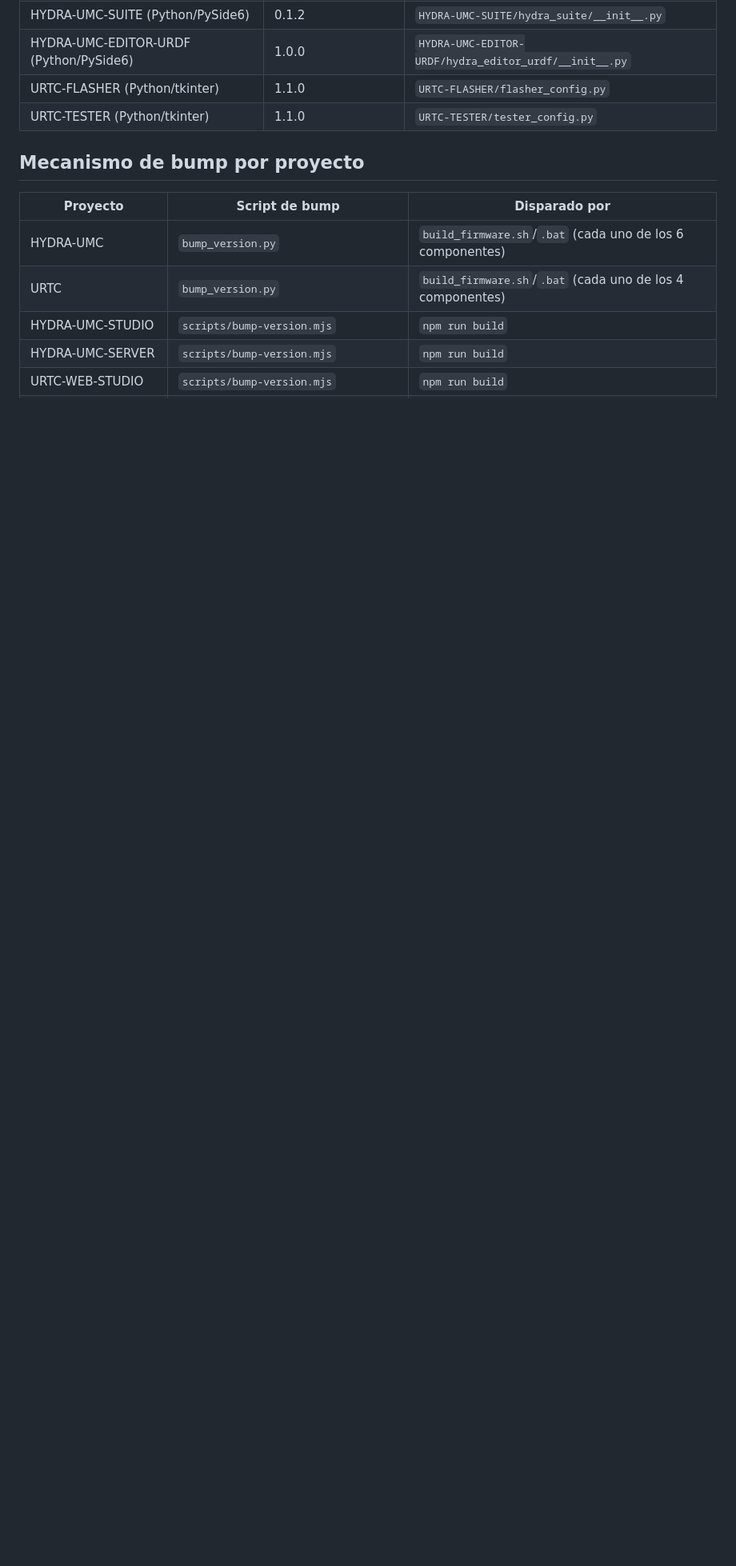
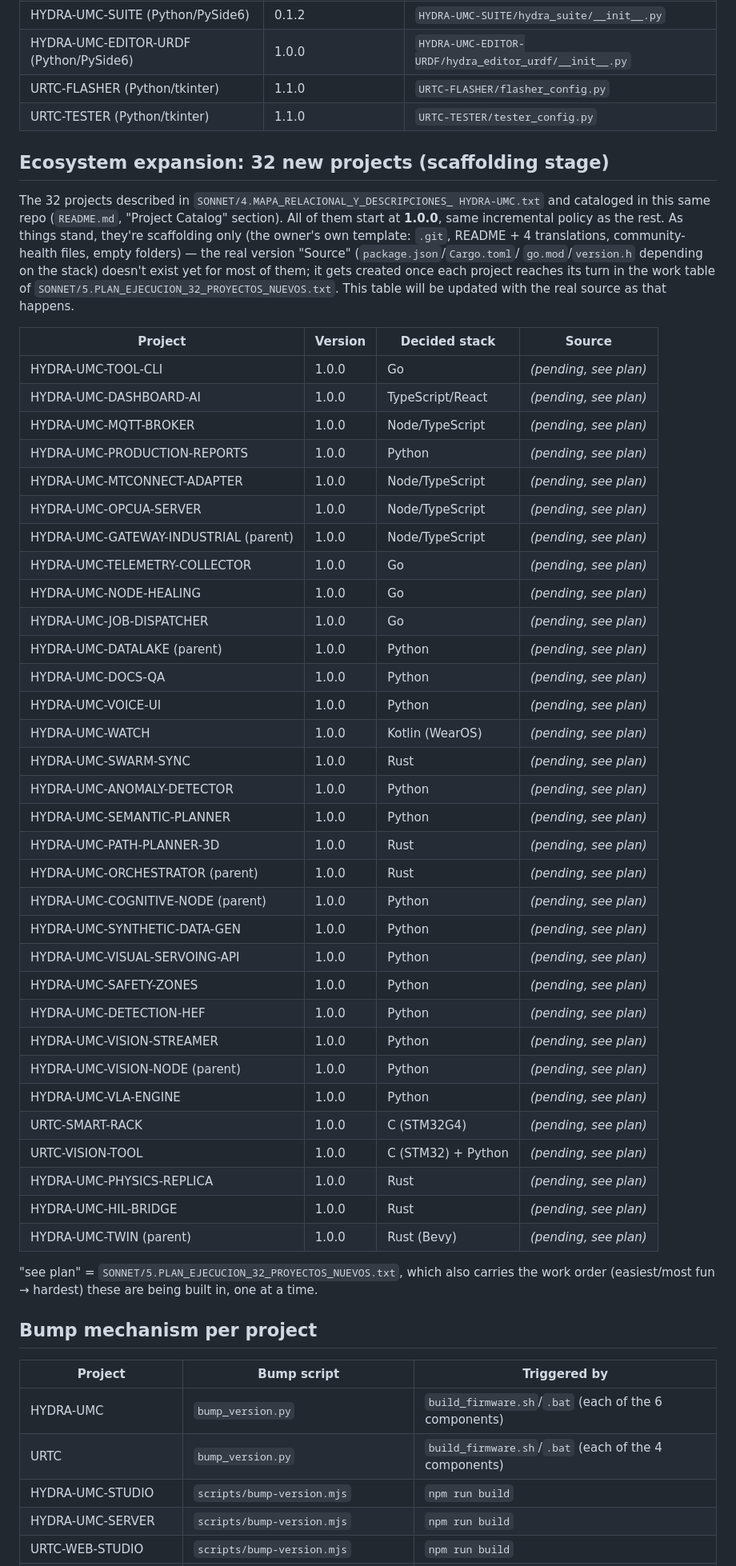
Before and after one commit to JuanenRac/JuanenRac, a Markdown page: VERSION.md, the part around one of its changes. Shown at 80% size. Drawn GitHub-style; blank space fills up the shorter version.

```diff
--- a/VERSION.md
+++ b/VERSION.md
@@ -54,12 +55,64 @@ propia copia sincronizada de `FIRMWARE_VERSION_*` de la app correspondiente
 | URTC-FLASHER (Python/tkinter) | 1.1.0 | `URTC-FLASHER/flasher_config.py` |
 | URTC-TESTER (Python/tkinter) | 1.1.0 | `URTC-TESTER/tester_config.py` |
 
-## Mecanismo de bump por proyecto
+## Ecosystem expansion: 32 new projects (scaffolding stage)
 
-| Proyecto | Script de bump | Disparado por |
+The 32 projects described in `SONNET/4.MAPA_RELACIONAL_Y_DESCRIPCIONES_
+HYDRA-UMC.txt` and cataloged in this same repo (`README.md`, "Project
+Catalog" section). All of them start at **1.0.0**, same incremental policy
+as the rest. As things stand, they're scaffolding only (the owner's own
+template: `.git`, README + 4 translations, community-health files, empty
+folders) — the real version "Source" (`package.json`/`Cargo.toml`/
+`go.mod`/`version.h` depending on the stack) doesn't exist yet for most of
+them; it gets created once each project reaches its turn in the work table
+of `SONNET/5.PLAN_EJECUCION_32_PROYECTOS_NUEVOS.txt`. This table will be
+updated with the real source as that happens.
+
+| Project | Version | Decided stack | Source |
+|---|---|---|---|
+| HYDRA-UMC-TOOL-CLI | 1.0.0 | Go | *(pending, see plan)* |
+| HYDRA-UMC-DASHBOARD-AI | 1.0.0 | TypeScript/React | *(pending, see plan)* |
+| HYDRA-UMC-MQTT-BROKER | 1.0.0 | Node/TypeScript | *(pending, see plan)* |
+| HYDRA-UMC-PRODUCTION-REPORTS | 1.0.0 | Python | *(pending, see plan)* |
+| HYDRA-UMC-MTCONNECT-ADAPTER | 1.0.0 | Node/TypeScript | *(pending, see plan)* |
+| HYDRA-UMC-OPCUA-SERVER | 1.0.0 | Node/TypeScript | *(pending, see plan)* |
+| HYDRA-UMC-GATEWAY-INDUSTRIAL (parent) | 1.0.0 | Node/TypeScript | *(pending, see plan)* |
+| HYDRA-UMC-TELEMETRY-COLLECTOR | 1.0.0 | Go | *(pending, see plan)* |
+| HYDRA-UMC-NODE-HEALING | 1.0.0 | Go | *(pending, see plan)* |
+| HYDRA-UMC-JOB-DISPATCHER | 1.0.0 | Go | *(pending, see plan)* |
+| HYDRA-UMC-DATALAKE (parent) | 1.0.0 | Python | *(pending, see plan)* |
+| HYDRA-UMC-DOCS-QA | 1.0.0 | Python | *(pending, see plan)* |
+| HYDRA-UMC-VOICE-UI | 1.0.0 | Python | *(pending, see plan)* |
+| HYDRA-UMC-WATCH | 1.0.0 | Kotlin (WearOS) | *(pending, see plan)* |
+| HYDRA-UMC-SWARM-SYNC | 1.0.0 | Rust | *(pending, see plan)* |
+| HYDRA-UMC-ANOMALY-DETECTOR | 1.0.0 | Python | *(pending, see plan)* |
+| HYDRA-UMC-SEMANTIC-PLANNER | 1.0.0 | Python | *(pending, see plan)* |
+| HYDRA-UMC-PATH-PLANNER-3D | 1.0.0 | Rust | *(pending, see plan)* |
+| HYDRA-UMC-ORCHESTRATOR (parent) | 1.0.0 | Rust | *(pending, see plan)* |
+| HYDRA-UMC-COGNITIVE-NODE (parent) | 1.0.0 | Python | *(pending, see plan)* |
+| HYDRA-UMC-SYNTHETIC-DATA-GEN | 1.0.0 | Python | *(pending, see plan)* |
+| HYDRA-UMC-VISUAL-SERVOING-API | 1.0.0 | Python | *(pending, see plan)* |
+| HYDRA-UMC-SAFETY-ZONES | 1.0.0 | Python | *(pending, see plan)* |
+| HYDRA-UMC-DETECTION-HEF | 1.0.0 | Python | *(pending, see plan)* |
+| HYDRA-UMC-VISION-STREAMER | 1.0.0 | Python | *(pending, see plan)* |
+| HYDRA-UMC-VISION-NODE (parent) | 1.0.0 | Python | *(pending, see plan)* |
+| HYDRA-UMC-VLA-ENGINE | 1.0.0 | Python | *(pending, see plan)* |
+| URTC-SMART-RACK | 1.0.0 | C (STM32G4) | *(pending, see plan)* |
+| URTC-VISION-TOOL | 1.0.0 | C (STM32) + Python | *(pending, see plan)* |
+| HYDRA-UMC-PHYSICS-REPLICA | 1.0.0 | Rust | *(pending, see plan)* |
+| HYDRA-UMC-HIL-BRIDGE | 1.0.0 | Rust | *(pending, see plan)* |
+| HYDRA-UMC-TWIN (parent) | 1.0.0 | Rust (Bevy) | *(pending, see plan)* |
+
+"see plan" = `SONNET/5.PLAN_EJECUCION_32_PROYECTOS_NUEVOS.txt`, which also
+carries the work order (easiest/most fun → hardest) these are being built
+in, one at a time.
+
+## Bump mechanism per project
+
+| Project | Bump script | Triggered by |
 |---|---|---|
-| HYDRA-UMC | `bump_version.py` | `build_firmware.sh`/`.bat` (cada uno de los 6 componentes) |
-| URTC | `bump_version.py` | `build_firmware.sh`/`.bat` (cada uno de los 4 componentes) |
+| HYDRA-UMC | `bump_version.py` | `build_firmware.sh`/`.bat` (each of the 6 components) |
+| URTC | `bump_version.py` | `build_firmware.sh`/`.bat` (each of the 4 components) |
 | HYDRA-UMC-STUDIO | `scripts/bump-version.mjs` | `npm run build` |
 | HYDRA-UMC-SERVER | `scripts/bump-version.mjs` | `npm run build` |
 | URTC-WEB-STUDIO | `scripts/bump-version.mjs` | `npm run build` |
```
Also changed, not shown: other parts of VERSION.md (+26 -25 lines).
